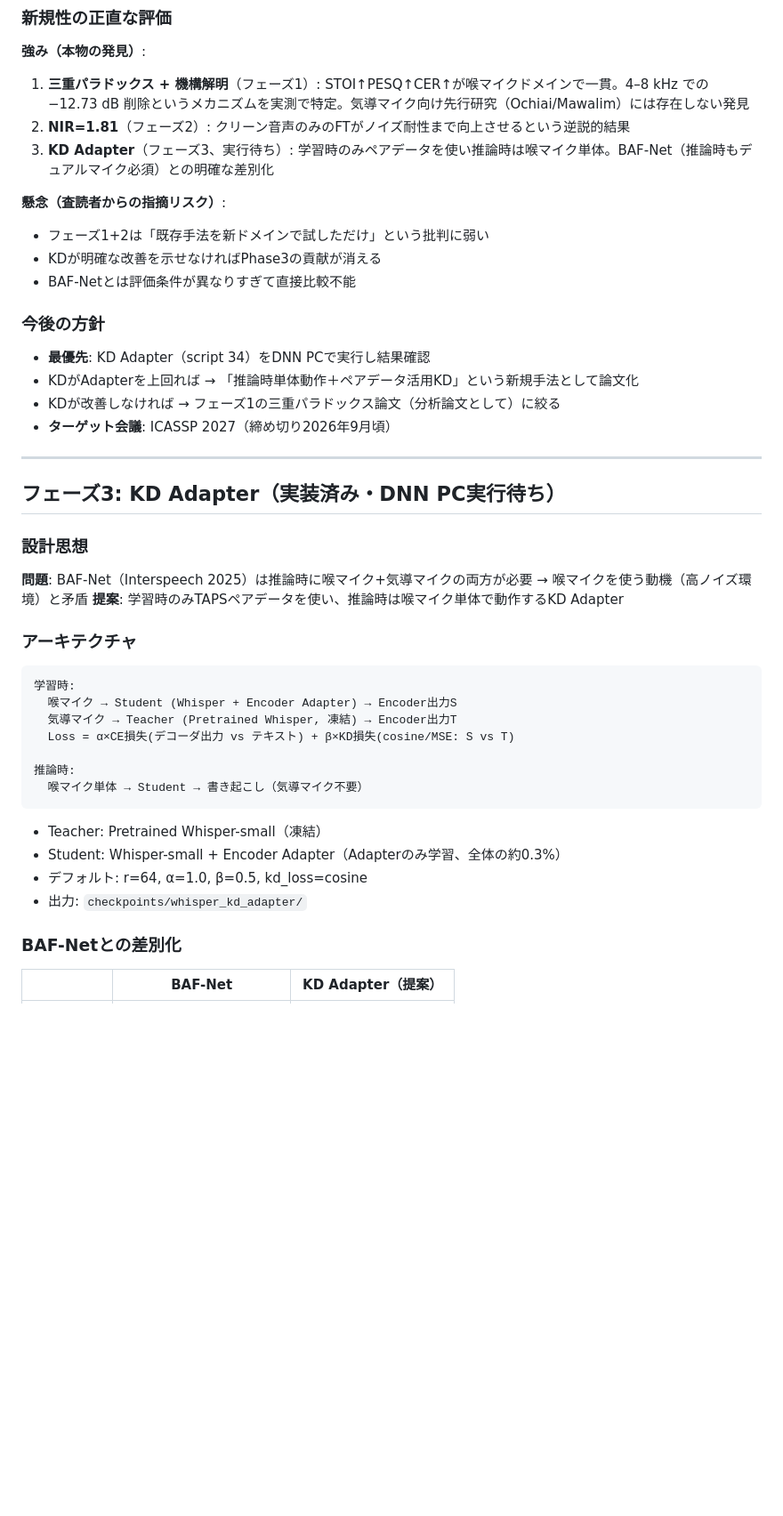
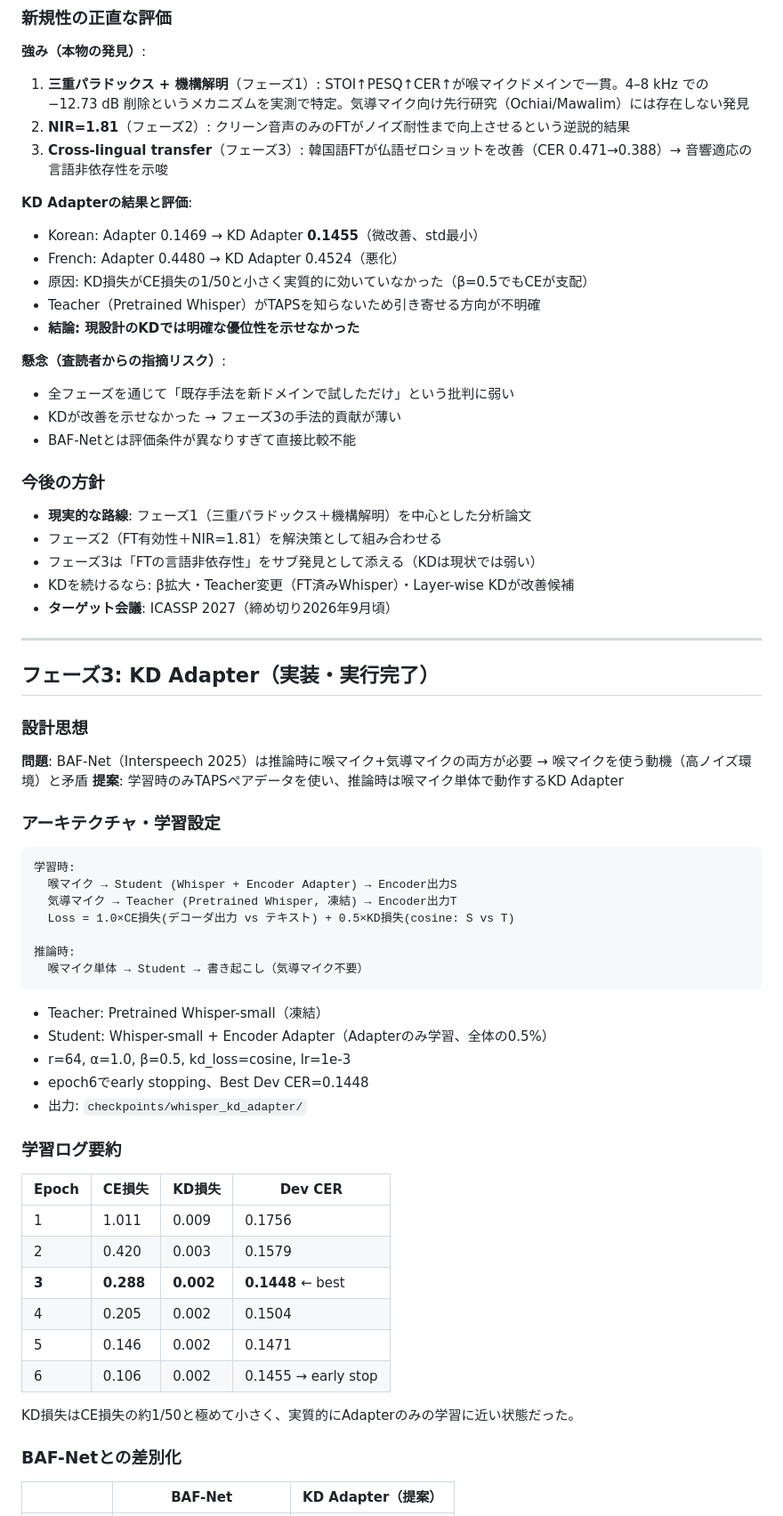
Before and after one commit to kasugayuji0716-art/bone-conduction-research, a Markdown page: CLAUDE.md, the part around one of its changes. Shown at 89% size. Drawn GitHub-style; blank space fills up the shorter version.

Commit message:
Update CLAUDE.md with completed KD Adapter results
- Phase 3 RQ updated: KD complete (Korean marginal improvement, French no gain)
- Script 34 marked as completed with training details
- Phase 3 results table: add E_kd_adapter (Korean 0.1455 best, French 0.4524)
- Add KD training log summary (epoch 1-6, early stop)
- Update novelty/direction: KD insufficient, pivot to Phase1 paradox paper
- Add honest assessment: KD loss too small (~1/50 of CE), design issue noted

Co-Authored-By: Claude Sonnet 4.6 <noreply@anthropic.com>

````diff
--- a/CLAUDE.md
+++ b/CLAUDE.md
@@ -218,44 +220,66 @@ gtcrn/white/snr_+0dB        1.214  ← SNR 0dBで最大悪化
 **強み（本物の発見）**:
 1. **三重パラドックス + 機構解明**（フェーズ1）: STOI↑PESQ↑CER↑が喉マイクドメインで一貫。4–8 kHz での −12.73 dB 削除というメカニズムを実測で特定。気導マイク向け先行研究（Ochiai/Mawalim）には存在しない発見
 2. **NIR=1.81**（フェーズ2）: クリーン音声のみのFTがノイズ耐性まで向上させるという逆説的結果
-3. **KD Adapter**（フェーズ3、実行待ち）: 学習時のみペアデータを使い推論時は喉マイク単体。BAF-Net（推論時もデュアルマイク必須）との明確な差別化
+3. **Cross-lingual transfer**（フェーズ3）: 韓国語FTが仏語ゼロショットを改善（CER 0.471→0.388）→ 音響適応の言語非依存性を示唆
+
+**KD Adapterの結果と評価**:
+- Korean: Adapter 0.1469 → KD Adapter **0.1455**（微改善、std最小）
+- French: Adapter 0.4480 → KD Adapter 0.4524（悪化）
+- 原因: KD損失がCE損失の1/50と小さく実質的に効いていなかった（β=0.5でもCEが支配）
+- Teacher（Pretrained Whisper）がTAPSを知らないため引き寄せる方向が不明確
+- **結論: 現設計のKDでは明確な優位性を示せなかった**
 
 **懸念（査読者からの指摘リスク）**:
-- フェーズ1+2は「既存手法を新ドメインで試しただけ」という批判に弱い
-- KDが明確な改善を示せなければPhase3の貢献が消える
+- 全フェーズを通じて「既存手法を新ドメインで試しただけ」という批判に弱い
+- KDが改善を示せなかった → フェーズ3の手法的貢献が薄い
 - BAF-Netとは評価条件が異なりすぎて直接比較不能
 
 ### 今後の方針
-- **最優先**: KD Adapter（script 34）をDNN PCで実行し結果確認
-- KDがAdapterを上回れば → 「推論時単体動作＋ペアデータ活用KD」という新規手法として論文化
-- KDが改善しなければ → フェーズ1の三重パラドックス論文（分析論文として）に絞る
+- **現実的な路線**: フェーズ1（三重パラドックス＋機構解明）を中心とした分析論文
+- フェーズ2（FT有効性＋NIR=1.81）を解決策として組み合わせる
+- フェーズ3は「FTの言語非依存性」をサブ発見として添える（KDは現状では弱い）
+- KDを続けるなら: β拡大・Teacher変更（FT済みWhisper）・Layer-wise KDが改善候補
 - **ターゲット会議**: ICASSP 2027（締め切り2026年9月頃）
 
 ---
 
-## フェーズ3: KD Adapter（実装済み・DNN PC実行待ち）
+## フェーズ3: KD Adapter（実装・実行完了）
 
 ### 設計思想
 
 **問題**: BAF-Net（Interspeech 2025）は推論時に喉マイク+気導マイクの両方が必要 → 喉マイクを使う動機（高ノイズ環境）と矛盾
 **提案**: 学習時のみTAPSペアデータを使い、推論時は喉マイク単体で動作するKD Adapter
 
-### アーキテクチャ
+### アーキテクチャ・学習設定
 
 ```
 学習時:
   喉マイク → Student (Whisper + Encoder Adapter) → Encoder出力S
   気導マイク → Teacher (Pretrained Whisper, 凍結) → Encoder出力T
-  Loss = α×CE損失(デコーダ出力 vs テキスト) + β×KD損失(cosine/MSE: S vs T)
+  Loss = 1.0×CE損失(デコーダ出力 vs テキスト) + 0.5×KD損失(cosine: S vs T)
 
 推論時:
   喉マイク単体 → Student → 書き起こし（気導マイク不要）
 ```
 
 - Teacher: Pretrained Whisper-small（凍結）
-- Student: Whisper-small + Encoder Adapter（Adapterのみ学習、全体の約0.3%）
-- デフォルト: r=64, α=1.0, β=0.5, kd_loss=cosine
+- Student: Whisper-small + Encoder Adapter（Adapterのみ学習、全体の0.5%）
+- r=64, α=1.0, β=0.5, kd_loss=cosine, lr=1e-3
+- epoch6でearly stopping、Best Dev CER=0.1448
 - 出力: `checkpoints/whisper_kd_adapter/`
+
+### 学習ログ要約
+
+| Epoch | CE損失 | KD損失 | Dev CER |
+|---|---|---|---|
+| 1 | 1.011 | 0.009 | 0.1756 |
+| 2 | 0.420 | 0.003 | 0.1579 |
+| **3** | **0.288** | **0.002** | **0.1448** ← best |
+| 4 | 0.205 | 0.002 | 0.1504 |
+| 5 | 0.146 | 0.002 | 0.1471 |
+| 6 | 0.106 | 0.002 | 0.1455 → early stop |
+
+KD損失はCE損失の約1/50と極めて小さく、実質的にAdapterのみの学習に近い状態だった。
 
 ### BAF-Netとの差別化
 
````
Also changed, not shown: other parts of CLAUDE.md (+12 -10 lines).
